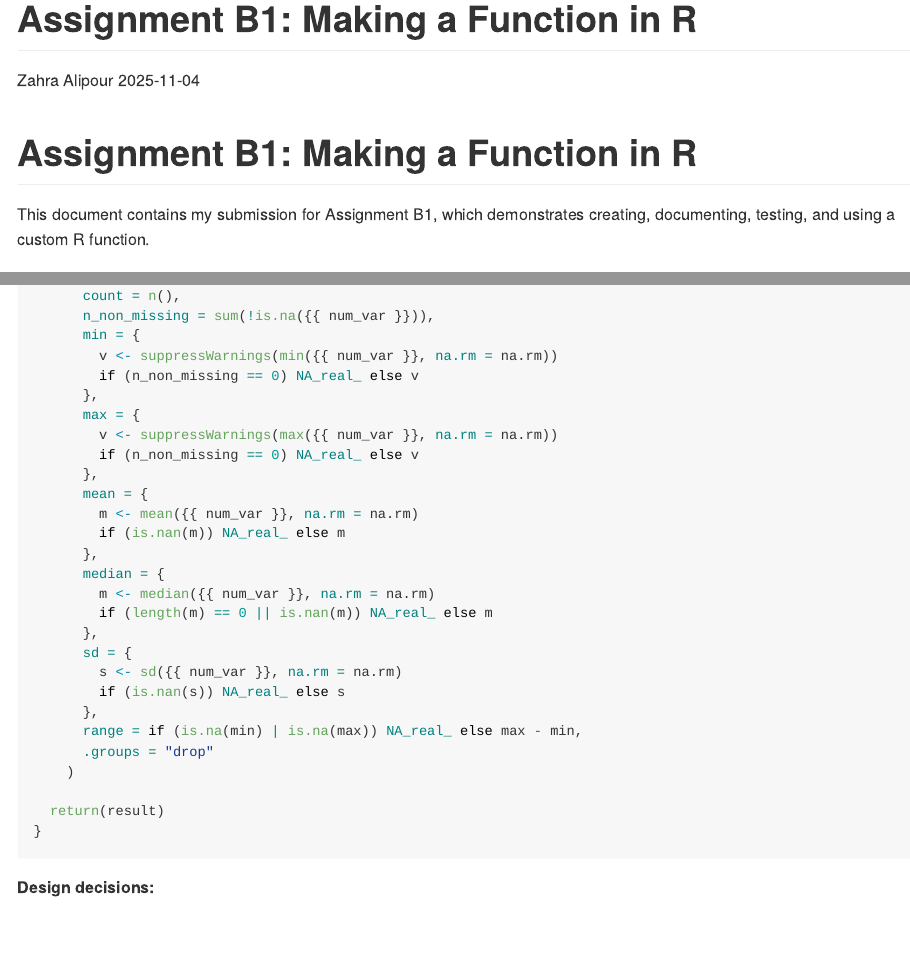
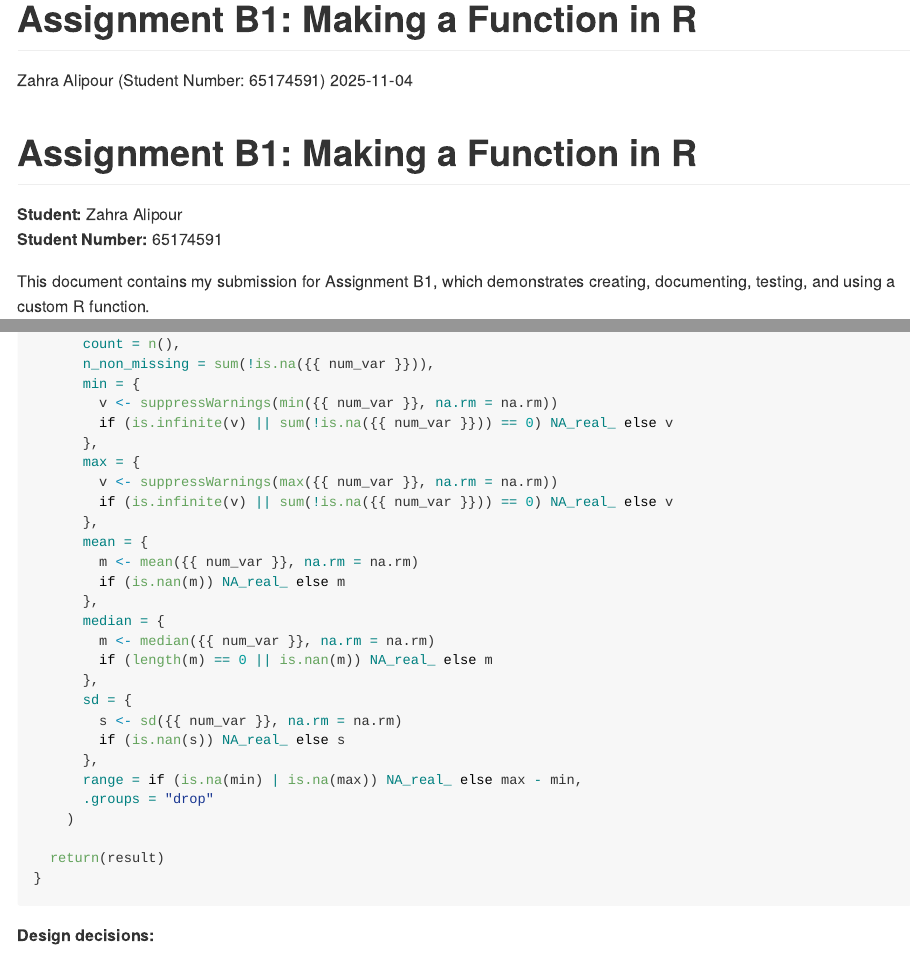
Before and after one commit to stat545ubc-2025/mini-data-analysis1-zaralipour, an R Markdown document (assignment_b1.Rmd): the page in a window 1100 px wide, from its top, and a second part further down, joined at a grey line. The pictures show the output file assignment_b1.md that the author committed with the source, drawn offline in the style of GitHub; long lines of code are wrapped.

Commit message:
Assignment B1 submission: Function with documentation and tests

````diff
--- a/assignment_b1.Rmd
+++ b/assignment_b1.Rmd
@@ -1,6 +1,6 @@
 ---
 title: "Assignment B1: Making a Function in R"
-author: "Zahra Alipour"
+author: "Zahra Alipour (Student Number: 65174591)"
 date: "2025-11-04"
 output: github_document
 ---
@@ -13,6 +13,9 @@ library(datateachr)
 ```
 
 # Assignment B1: Making a Function in R
+
+**Student:** Zahra Alipour
+**Student Number:** 65174591
 
 This document contains my submission for Assignment B1, which demonstrates creating, documenting, testing, and using a custom R function.
 
@@ -86,11 +89,11 @@ summarise_by_group <- function(data, group_var, num_var, na.rm = TRUE) {
       n_non_missing = sum(!is.na({{ num_var }})),
       min = {
         v <- suppressWarnings(min({{ num_var }}, na.rm = na.rm))
-        if (n_non_missing == 0) NA_real_ else v
+        if (is.infinite(v) || sum(!is.na({{ num_var }})) == 0) NA_real_ else v
       },
       max = {
         v <- suppressWarnings(max({{ num_var }}, na.rm = na.rm))
-        if (n_non_missing == 0) NA_real_ else v
+        if (is.infinite(v) || sum(!is.na({{ num_var }})) == 0) NA_real_ else v
       },
       mean = {
         m <- mean({{ num_var }}, na.rm = na.rm)
````
Also changed, not shown: README_B1.md, assignment_b1.md.
